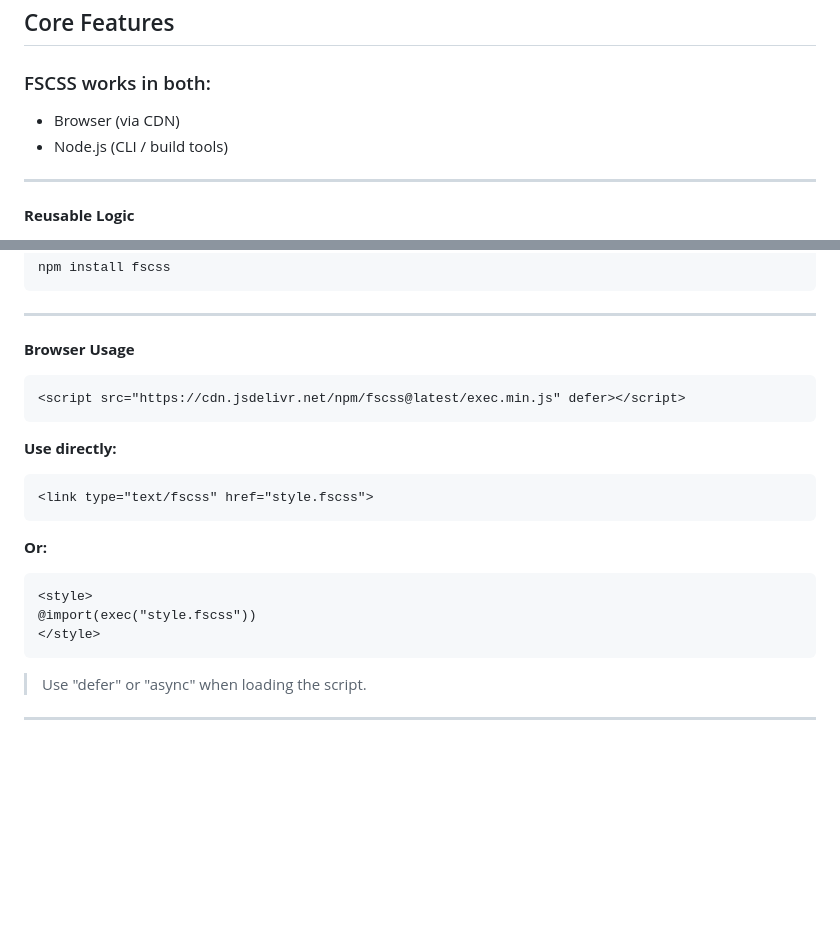
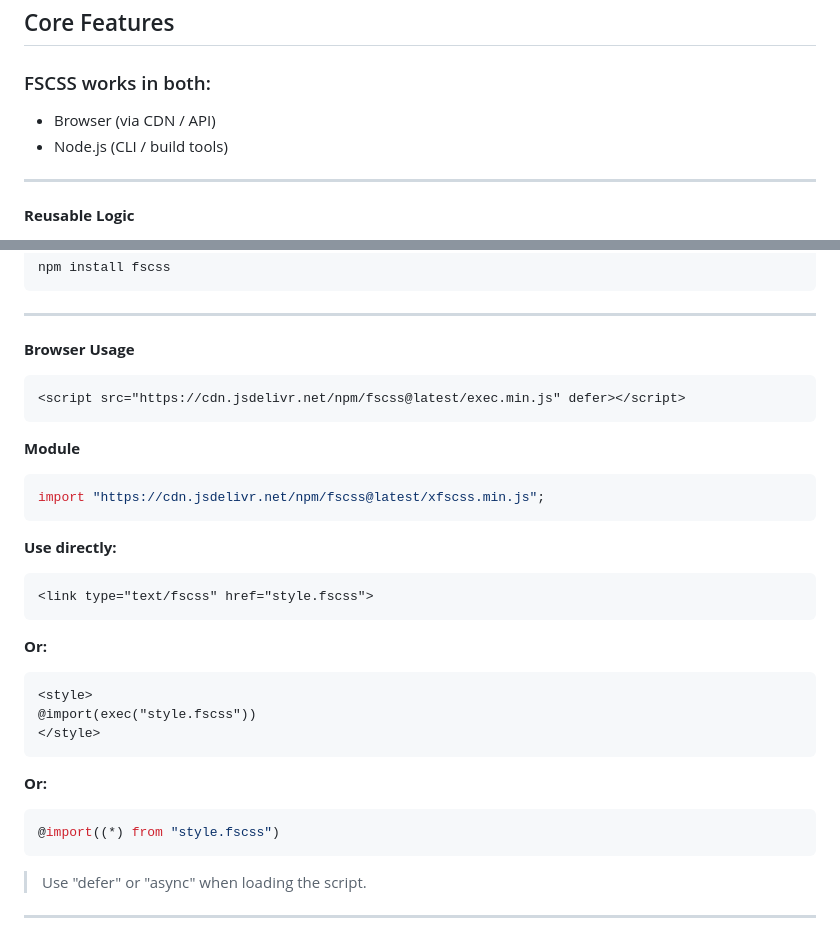
Before and after one commit to Figsh/xfscss, a Markdown page: README.md, 2 parts joined by grey strips. Drawn GitHub-style; blank space fills up the shorter version.

````diff
--- a/README.md
+++ b/README.md
@@ -10,10 +10,11 @@ It is designed to make styling faster, reusable, and expressive — without losi
 
 ### FSCSS works in both:
 
--  Browser (via CDN)
+-  Browser (via CDN / API)
 -  Node.js (CLI / build tools)
 
 ---
+
 
 **Reusable Logic**
 
@@ -158,6 +159,11 @@ npm install fscss
 ```html
 <script src="https://cdn.jsdelivr.net/npm/fscss@latest/exec.min.js" defer></script>
 ```
+**Module**
+```js
+import "https://cdn.jsdelivr.net/npm/fscss@latest/xfscss.min.js";
+```
+
 **Use directly:**
 ```html
 <link type="text/fscss" href="style.fscss">
@@ -168,6 +174,11 @@ npm install fscss
 @import(exec("style.fscss"))
 </style>
 ```
+**Or:**
+```css
+@import((*) from "style.fscss")
+```
+
 > Use "defer" or "async" when loading the script.
 
 ---
````
